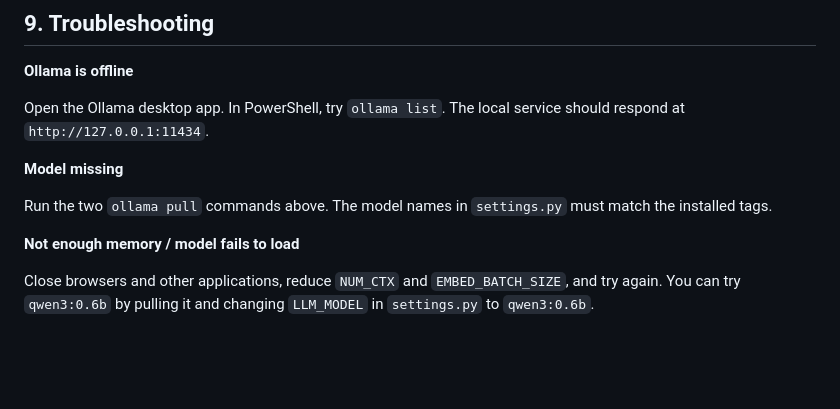
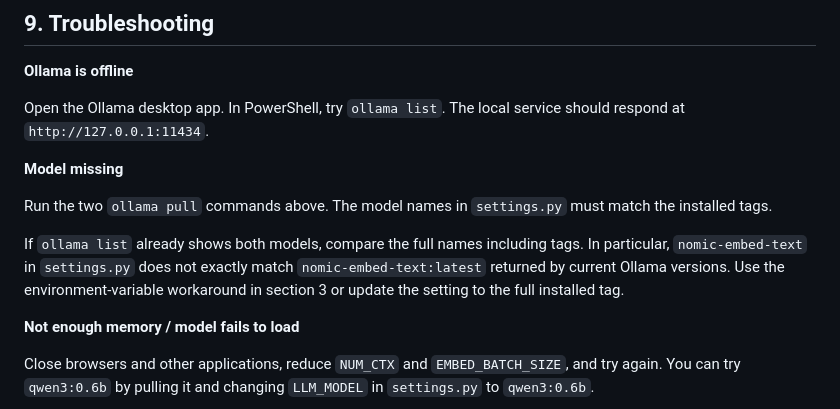
Before and after one commit to forva2025/Lyon_my_PA, a Markdown page: README.md, the part around one of its changes. GitHub-like rendering; blank space fills up the shorter version.

```diff
--- a/README.md
+++ b/README.md
@@ -117,6 +150,12 @@ Open the Ollama desktop app. In PowerShell, try `ollama list`. The local service
 
 Run the two `ollama pull` commands above. The model names in `settings.py` must match the installed tags.
 
+If `ollama list` already shows both models, compare the full names including
+tags. In particular, `nomic-embed-text` in `settings.py` does not exactly match
+`nomic-embed-text:latest` returned by current Ollama versions. Use the
+environment-variable workaround in section 3 or update the setting to the full
+installed tag.
+
 **Not enough memory / model fails to load**
 
 Close browsers and other applications, reduce `NUM_CTX` and `EMBED_BATCH_SIZE`, and try again. You can try `qwen3:0.6b` by pulling it and changing `LLM_MODEL` in `settings.py` to `qwen3:0.6b`.
```
Also changed, not shown: other parts of README.md (+34 -1 lines), docs/images/lyon-assistant-model-status.png (added).
